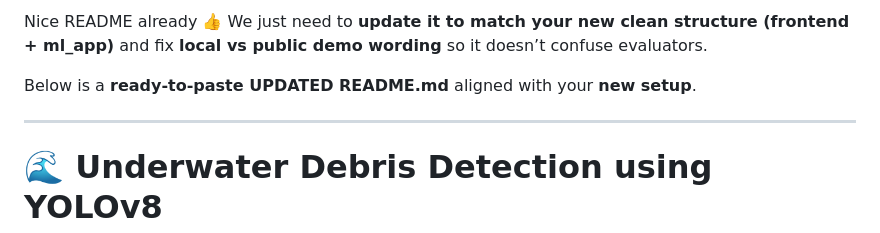
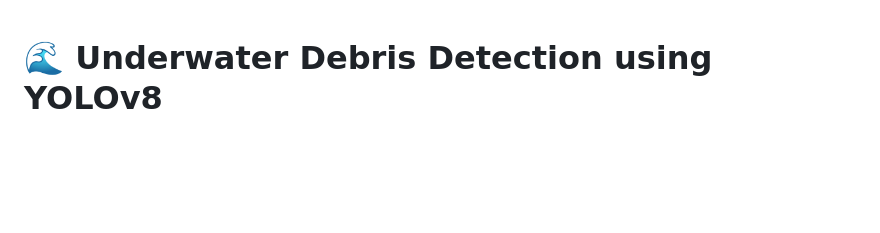
Before and after one commit to SrushtiSatte/Underwater-Debris-Detection-using-YOLOv8-model, a Markdown page: README.md, the part around the change. GitHub-like rendering; blank space fills up the shorter version.

```diff
--- a/README.md
+++ b/README.md
@@ -1,10 +1,3 @@
-Nice README already 👍
-We just need to **update it to match your new clean structure (frontend + ml_app)** and fix **local vs public demo wording** so it doesn’t confuse evaluators.
-
-Below is a **ready-to-paste UPDATED README.md** aligned with your **new setup**.
-
----
-
 # 🌊 Underwater Debris Detection using YOLOv8
 
 An **AI-powered web application** for detecting underwater debris using a **YOLOv8 deep learning model**, combined with a **modern frontend UI** and a **live Gradio demo hosted separately**.
```
